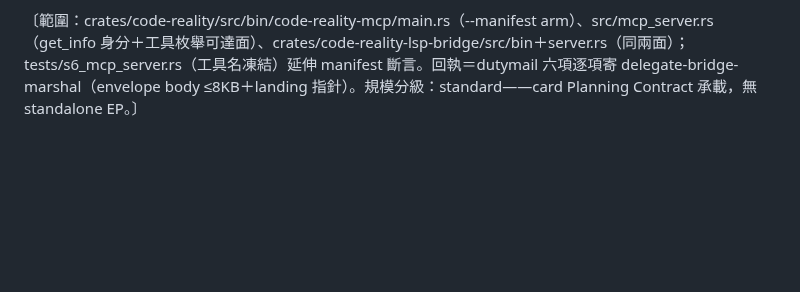
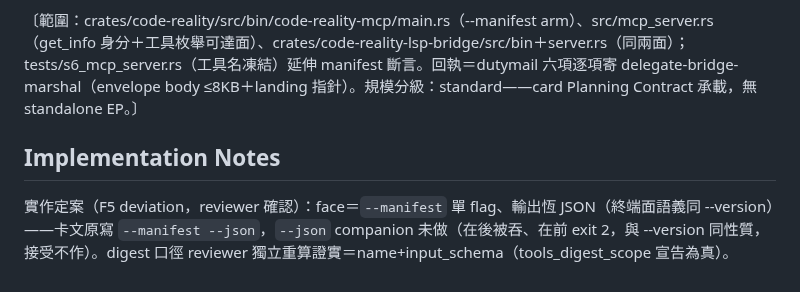
Before and after one commit to ChiahungTai/code-reality, a Markdown page: backlog/tasks/cr-4 - DB-108-bridge-供給契約——MCP-serverInfo-身分戳與-publisher-ABI-manifest-face.md, the part around one of its changes. Rendered like a GitHub page; blank space fills up the shorter version.

Commit message:
chore(backlog): CR-4 備註——face 定案與 digest 口徑

```diff
--- a/backlog/tasks/cr-4 - DB-108-bridge-供給契約——MCP-serverInfo-身分戳與-publisher-ABI-manifest-face.md
+++ b/backlog/tasks/cr-4 - DB-108-bridge-供給契約——MCP-serverInfo-身分戳與-publisher-ABI-manifest-face.md
@@ -54,3 +54,9 @@ flowchart LR
 
 〔範圍：crates/code-reality/src/bin/code-reality-mcp/main.rs（--manifest arm）、src/mcp_server.rs（get_info 身分＋工具枚舉可達面）、crates/code-reality-lsp-bridge/src/bin＋server.rs（同兩面）；tests/s6_mcp_server.rs（工具名凍結）延伸 manifest 斷言。回執＝dutymail 六項逐項寄 delegate-bridge-marshal（envelope body ≤8KB＋landing 指針）。規模分級：standard——card Planning Contract 承載，無 standalone EP。〕
 <!-- SECTION:PLAN:END -->
+
+## Implementation Notes
+
+<!-- SECTION:NOTES:BEGIN -->
+實作定案（F5 deviation，reviewer 確認）：face＝`--manifest` 單 flag、輸出恆 JSON（終端面語義同 --version）——卡文原寫 `--manifest --json`，`--json` companion 未做（在後被吞、在前 exit 2，與 --version 同性質，接受不作）。digest 口徑 reviewer 獨立重算證實＝name+input_schema（tools_digest_scope 宣告為真）。
+<!-- SECTION:NOTES:END -->
```
Also changed, not shown: other parts of backlog/tasks/cr-4 - DB-108-bridge-供給契約——MCP-serverInfo-身分戳與-publisher-ABI-manifest-face.md (+1 -1 lines).
